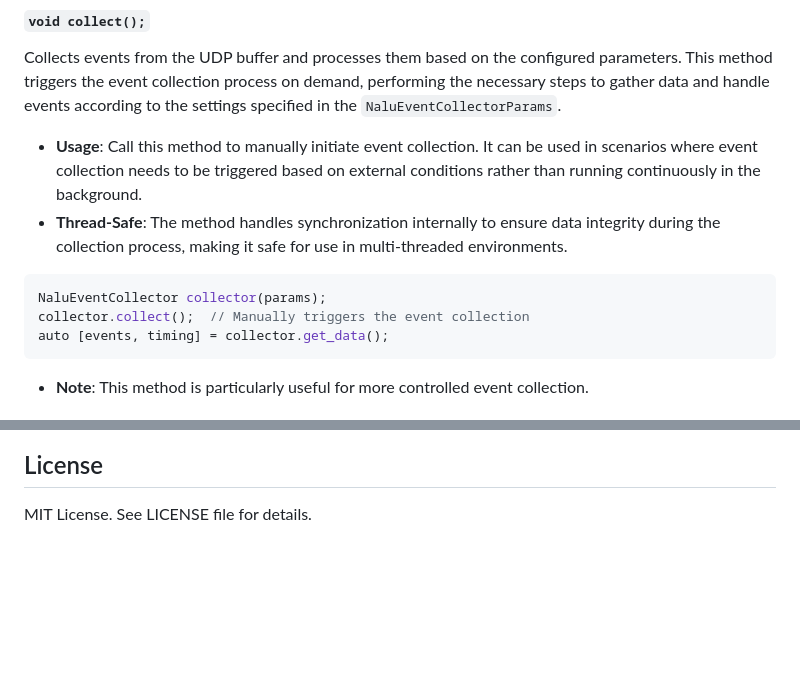
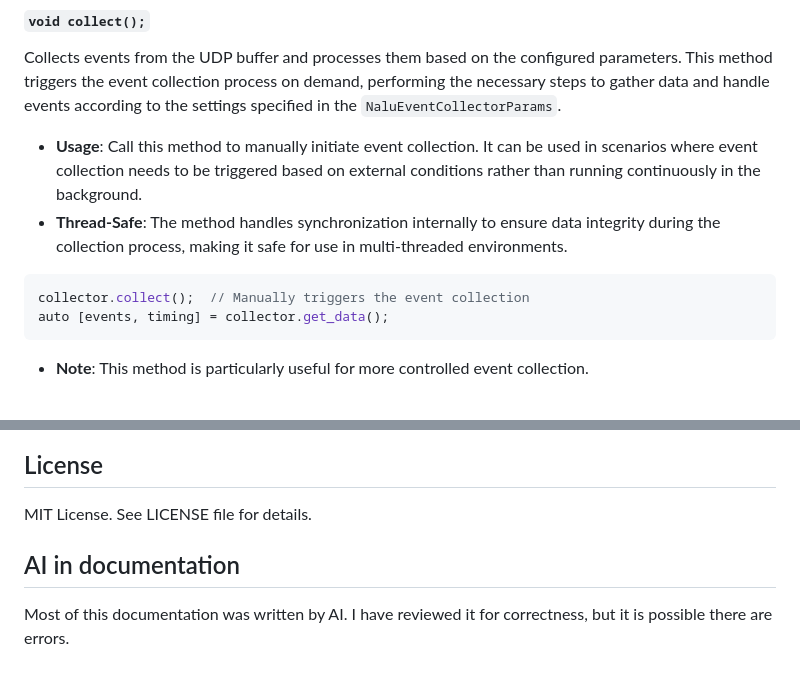
Before and after one commit to jaca230/nalu_event_collector, a Markdown page: README.md, 2 parts joined by grey strips. Rendered like a GitHub page; blank space fills up the shorter version.

````diff
--- a/README.md
+++ b/README.md
@@ -197,7 +203,6 @@ Collects events from the UDP buffer and processes them based on the configured p
 - **Thread-Safe**: The method handles synchronization internally to ensure data integrity during the collection process, making it safe for use in multi-threaded environments.
 
 ```cpp
-NaluEventCollector collector(params);
 collector.collect();  // Manually triggers the event collection
 auto [events, timing] = collector.get_data();
 ```
@@ -425,3 +430,6 @@ This library is licensed under the MIT License. See the `LICENSE` file for more
 ## License
 
 MIT License. See LICENSE file for details.
+
+## AI in documentation
+Most of this documentation was written by AI. I have reviewed it for correctness, but it is possible there are errors.
````
Also changed, not shown: other parts of README.md (+9 -3 lines).
